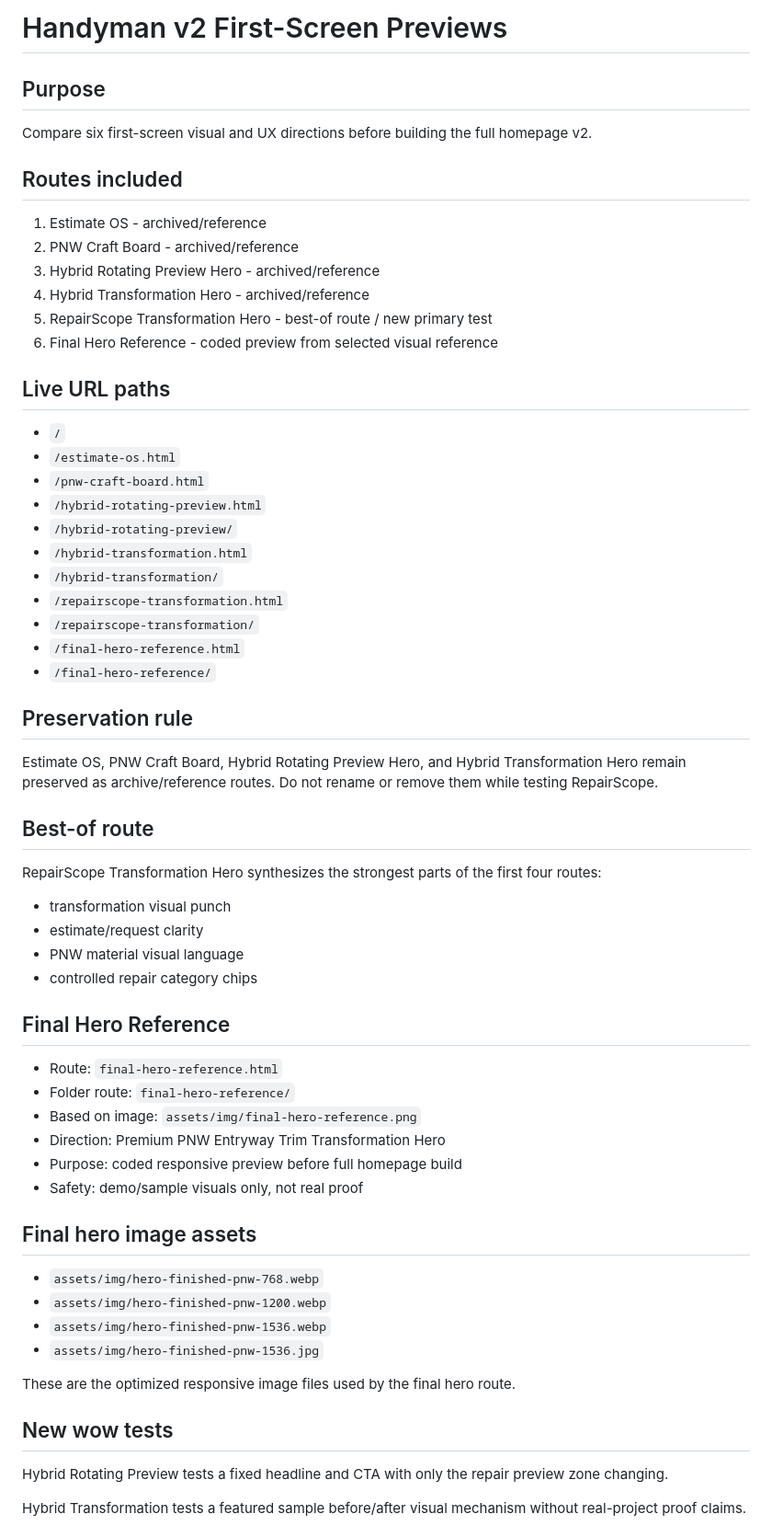
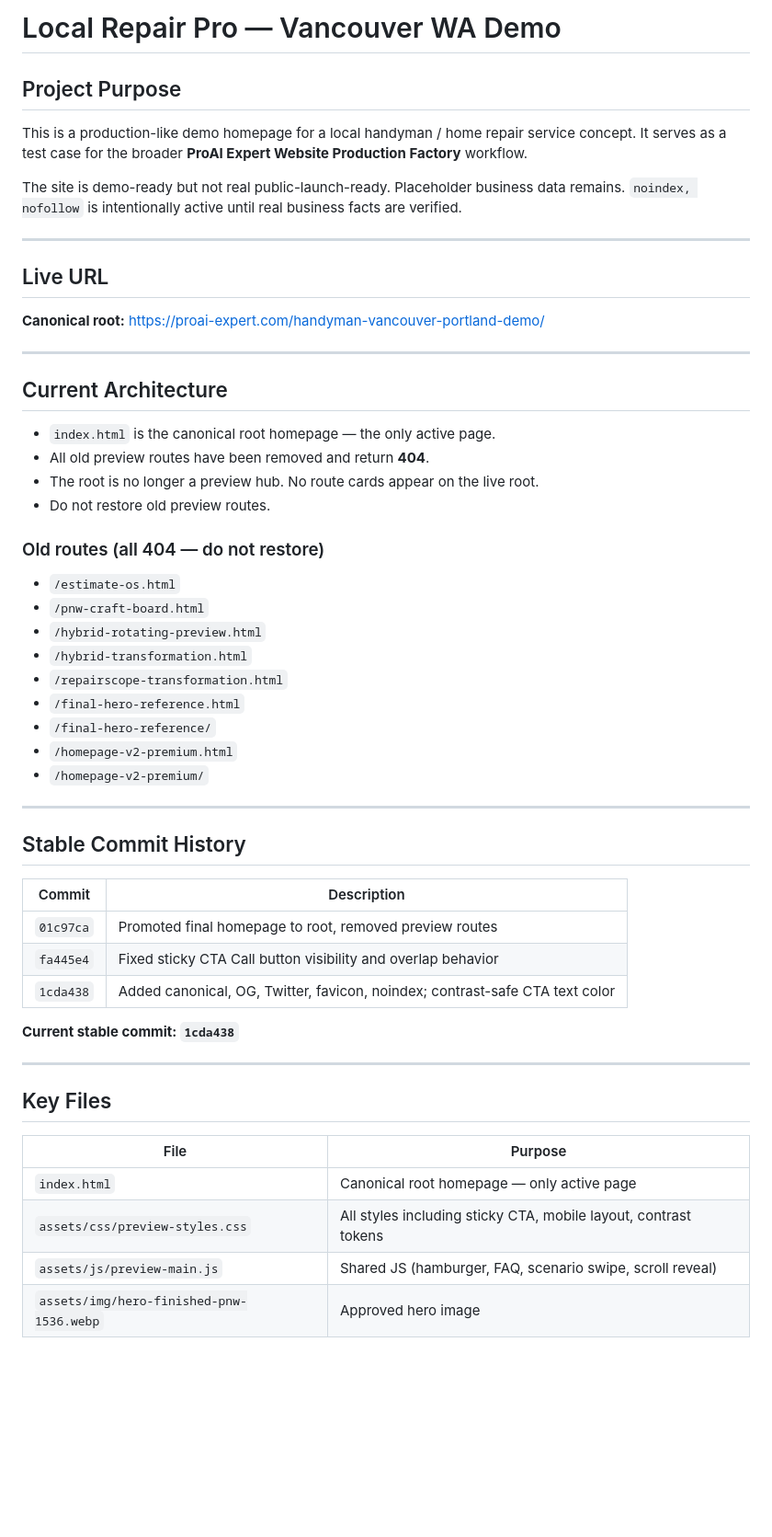
Before and after one commit to proaiexpert/handyman-vancouver-portland-demo, a Markdown page: README.md, the part around one of its changes. Shown at 92% size. GitHub-like rendering; blank space fills up the shorter version.

Commit message:
Update documentation for stable root demo snapshot

```diff
--- a/README.md
+++ b/README.md
@@ -1,57 +1,60 @@
-# Handyman v2 First-Screen Previews
+# Local Repair Pro — Vancouver WA Demo
 
-## Purpose
-Compare six first-screen visual and UX directions before building the full homepage v2.
+## Project Purpose
 
-## Routes included
-1. Estimate OS - archived/reference
-2. PNW Craft Board - archived/reference
-3. Hybrid Rotating Preview Hero - archived/reference
-4. Hybrid Transformation Hero - archived/reference
-5. RepairScope Transformation Hero - best-of route / new primary test
-6. Final Hero Reference - coded preview from selected visual reference
+This is a production-like demo homepage for a local handyman / home repair service concept.
+It serves as a test case for the broader **ProAI Expert Website Production Factory** workflow.
 
-## Live URL paths
-- `/`
+The site is demo-ready but not real public-launch-ready. Placeholder business data remains.
+`noindex, nofollow` is intentionally active until real business facts are verified.
+
+---
+
+## Live URL
+
+**Canonical root:** https://proai-expert.com/handyman-vancouver-portland-demo/
+
+---
+
+## Current Architecture
+
+- `index.html` is the canonical root homepage — the only active page.
+- All old preview routes have been removed and return **404**.
+- The root is no longer a preview hub. No route cards appear on the live root.
+- Do not restore old preview routes.
+
+### Old routes (all 404 — do not restore)
+
 - `/estimate-os.html`
 - `/pnw-craft-board.html`
 - `/hybrid-rotating-preview.html`
-- `/hybrid-rotating-preview/`
 - `/hybrid-transformation.html`
-- `/hybrid-transformation/`
 - `/repairscope-transformation.html`
-- `/repairscope-transformation/`
 - `/final-hero-reference.html`
 - `/final-hero-reference/`
+- `/homepage-v2-premium.html`
+- `/homepage-v2-premium/`
 
-## Preservation rule
-Estimate OS, PNW Craft Board, Hybrid Rotating Preview Hero, and Hybrid Transformation Hero remain preserved as archive/reference routes. Do not rename or remove them while testing RepairScope.
+---
 
-## Best-of route
-RepairScope Transformation Hero synthesizes the strongest parts of the first four routes:
-- transformation visual punch
-- estimate/request clarity
-- PNW material visual language
-- controlled repair category chips
+## Stable Commit History
 
-## Final Hero Reference
-- Route: `final-hero-reference.html`
-- Folder route: `final-hero-reference/`
-- Based on image: `assets/img/final-hero-reference.png`
-- Direction: Premium PNW Entryway Trim Transformation Hero
-- Purpose: coded responsive preview before full homepage build
-- Safety: demo/sample visuals only, not real proof
+| Commit | Description |
+|---|---|
+| `01c97ca` | Promoted final homepage to root, removed preview routes |
+| `fa445e4` | Fixed sticky CTA Call button visibility and overlap behavior |
+| `1cda438` | Added canonical, OG, Twitter, favicon, noindex; contrast-safe CTA text color |
 
-## Final hero image assets
-- `assets/img/hero-finished-pnw-768.webp`
-- `assets/img/hero-finished-pnw-1200.webp`
-- `assets/img/hero-finished-pnw-1536.webp`
-- `assets/img/hero-finished-pnw-1536.jpg`
+**Current stable commit: `1cda438`**
 
-These are the optimized responsive image files used by the final hero route.
+---
 
-## New wow tests
-Hybrid Rotating Preview tests a fixed headline and CTA with only the repair preview zone changing.
+## Key Files
 
-Hybrid Transformation tests a featured sample before/after visual mechanism without real-project proof claims.
+| File | Purpose |
+|---|---|
+| `index.html` | Canonical root homepage — only active page |
+| `assets/css/preview-styles.css` | All styles including sticky CTA, mobile layout, contrast tokens |
+| `assets/js/preview-main.js` | Shared JS (hamburger, FAQ, scenario swipe, scroll reveal) |
+| `assets/img/hero-finished-pnw-1536.webp` | Approved hero image |
 
```
Also changed, not shown: other parts of README.md (+97 -37 lines), PROJECT-SNAPSHOT.md (added, +151 -0 lines).
